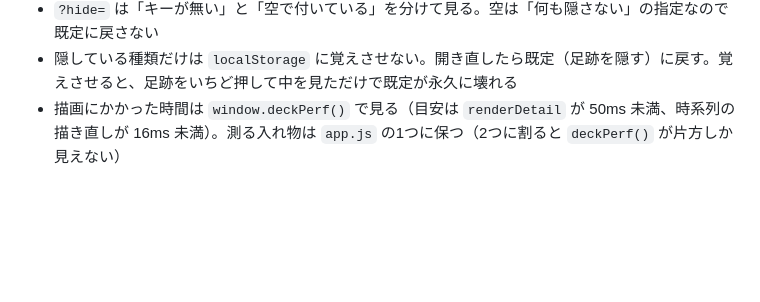
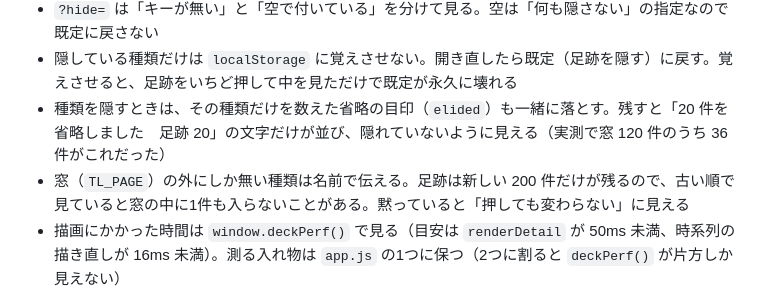
Before and after one commit to iyotaA/claude-deck, a Markdown page: CLAUDE.md, the part around the change. GitHub-like rendering; blank space fills up the shorter version.

Commit message:
docs: 時系列の絞り込みで気をつけることを2つ書き残す
今回の2件の直しで分かったことを画面側の節に足す。

- 種類を隠すときは、その種類だけを数えた省略の目印も一緒に落とす
- 窓の外にしか無い種類は名前で伝える

どちらも「押しても変わらない」に見える原因になったもの。

Co-Authored-By: Claude Opus 5 (1M context) <noreply@anthropic.com>

```diff
--- a/CLAUDE.md
+++ b/CLAUDE.md
@@ -206,6 +206,8 @@ import は上から下へ一方向にだけ流れる。逆向きに import し
 - URL クエリで開き方を指定できる … `?session=<id>` `?theme=dark|light` `?only=1` `?nolive=1` `?tab=archive` `?aq=` `?asort=` `?tq=` `?hide=`
 - `?hide=` は「キーが無い」と「空で付いている」を分けて見る。空は「何も隠さない」の指定なので既定に戻さない
 - 隠している種類だけは `localStorage` に覚えさせない。開き直したら既定（足跡を隠す）に戻す。覚えさせると、足跡をいちど押して中を見ただけで既定が永久に壊れる
+- 種類を隠すときは、その種類だけを数えた省略の目印（`elided`）も一緒に落とす。残すと「20 件を省略しました　足跡 20」の文字だけが並び、隠れていないように見える（実測で窓 120 件のうち 36 件がこれだった）
+- 窓（`TL_PAGE`）の外にしか無い種類は名前で伝える。足跡は新しい 200 件だけが残るので、古い順で見ていると窓の中に1件も入らないことがある。黙っていると「押しても変わらない」に見える
 - 描画にかかった時間は `window.deckPerf()` で見る（目安は `renderDetail` が 50ms 未満、時系列の描き直しが 16ms 未満）。測る入れ物は `app.js` の1つに保つ（2つに割ると `deckPerf()` が片方しか見えない）
 
 状態ラベルの日本語は画面側に持たない。
```
